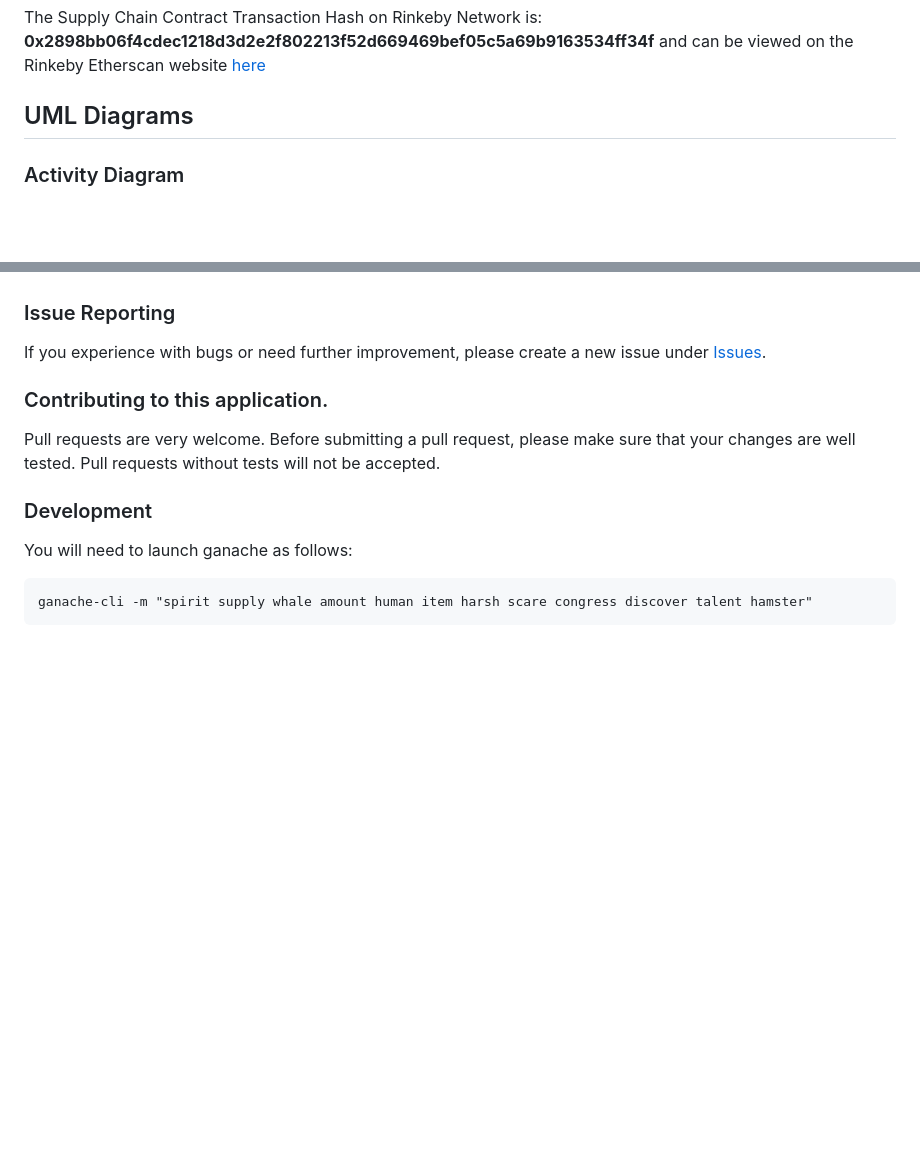
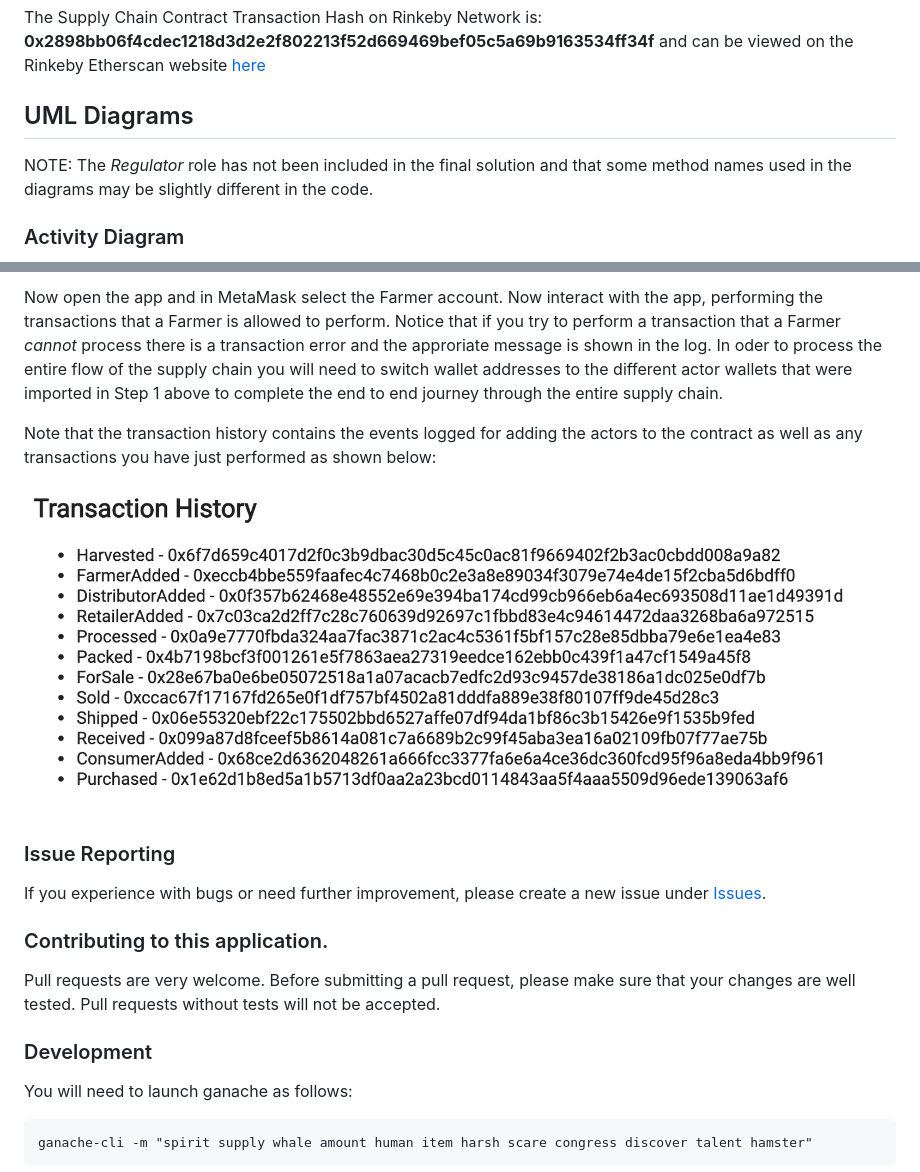
Before and after one commit to jensendarren/Coffee-Supply-Chain-Dapp, a Markdown page: README.md, 2 parts joined by grey strips. GitHub-like rendering; pictures changed too: img/tx-history.png (added); blank space fills up the shorter version.

```diff
--- a/README.md
+++ b/README.md
@@ -26,6 +26,8 @@ The Supply Chain Contract Transaction Hash on Rinkeby Network is: **0x2898bb06f4
 
 ## UML Diagrams
 
+NOTE: The _Regulator_ role has not been included in the final solution and that some method names used in the diagrams may be slightly different in the code.
+
 ### Activity Diagram
 
 ![Activity Diagram](./uml/Activity%20Diagram.png)
@@ -50,3 +92,8 @@ The Supply Chain Contract Transaction Hash on Rinkeby Network is: **0x2898bb06f4
+Now open the app and in MetaMask select the Farmer account. Now interact with the app, performing the transactions that a Farmer is allowed to perform. Notice that if you try to perform a transaction that a Farmer _cannot_ process there is a transaction error and the approriate message is shown in the log. In oder to process the entire flow of the supply chain you will need to switch wallet addresses to the different actor wallets that were imported in Step 1 above to complete the end to end journey through the entire supply chain.
+
+Note that the transaction history contains the events logged for adding the actors to the contract as well as any transactions you have just performed as shown below:
+
+![Transactions History](./img/tx-history.png)
 
 ### Issue Reporting
 
```
Also changed, not shown: other parts of README.md (+43 -3 lines), img/metamask-accounts.png (added), 2 other files.
